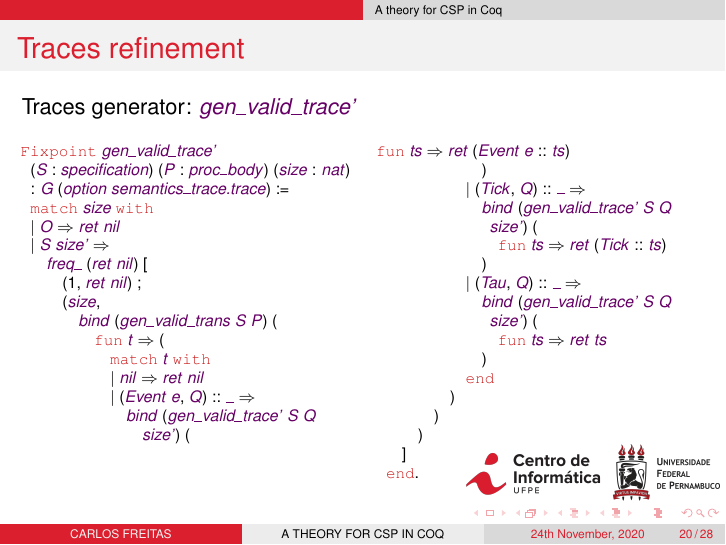
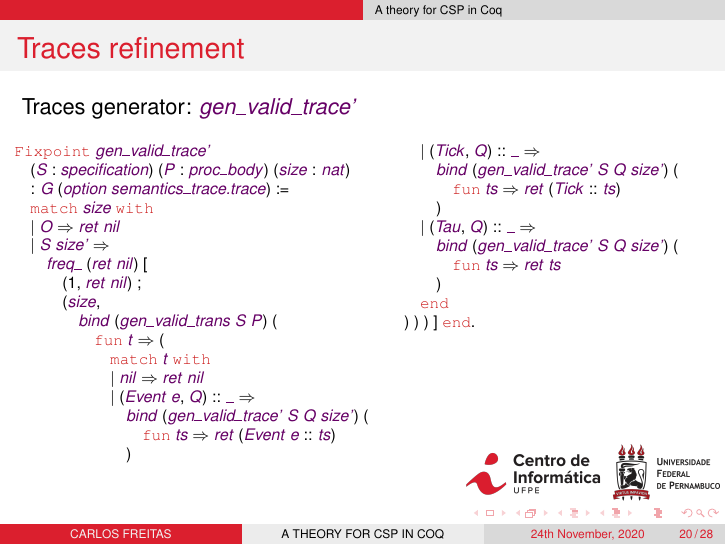
Before and after one commit to carloscfreitas/tg-formal-methods, LaTeX slides (presentation/main.tex): page 20 of 28. Compiled offline with pdfLaTeX.

Commit message:
Revising presentation

```diff
--- a/presentation/main.tex
+++ b/presentation/main.tex
@@ -561,45 +561,35 @@
 			\coqdocindent{6.00em}
 			\ensuremath{|} (\coqdocvar{Event} \coqdocvar{e}, \coqdocvar{Q}) :: \coqdocvar{\_} \ensuremath{\Rightarrow}\coqdoceol
 			\coqdocindent{7.00em}
-			\coqdocvar{bind} (\coqdocvar{gen\_valid\_trace'} \coqdocvar{S} \coqdocvar{Q}\coqdoceol
-			\coqdocindent{8.00em}\coqdocvar{size'}) (\coqdoceol
+			\coqdocvar{bind} (\coqdocvar{gen\_valid\_trace'} \coqdocvar{S} \coqdocvar{Q} \coqdocvar{size'}) (\coqdoceol
 			\coqdocindent{8.00em}
-		\end{coqdoccode}
-
-		\column{0.5\textwidth}
-		\begin{coqdoccode}
-			\scriptsize
 			\coqdockw{fun} \coqdocvar{ts} \ensuremath{\Rightarrow} \coqdocvar{ret} (\coqdocvar{Event} \coqdocvar{e} :: \coqdocvar{ts})\coqdoceol
 			\coqdocindent{7.00em}
 			)\coqdoceol
-			\coqdocindent{6.00em}
+		\end{coqdoccode}
+
+		\column{0.45\textwidth}
+		\begin{coqdoccode}
+			\scriptsize
+			\coqdocindent{1.00em}
 			\ensuremath{|} (\coqdocvar{Tick}, \coqdocvar{Q}) :: \coqdocvar{\_} \ensuremath{\Rightarrow}\coqdoceol
-			\coqdocindent{7.00em}
-			\coqdocvar{bind} (\coqdocvar{gen\_valid\_trace'} \coqdocvar{S} \coqdocvar{Q}\coqdoceol\coqdocindent{7.50em} \coqdocvar{size'}) (\coqdoceol
-			\coqdocindent{8.00em}
+			\coqdocindent{2.00em}
+			\coqdocvar{bind} (\coqdocvar{gen\_valid\_trace'} \coqdocvar{S} \coqdocvar{Q} \coqdocvar{size'}) (\coqdoceol
+			\coqdocindent{3.00em}
 			\coqdockw{fun} \coqdocvar{ts} \ensuremath{\Rightarrow} \coqdocvar{ret} (\coqdocvar{Tick} :: \coqdocvar{ts})\coqdoceol
-			\coqdocindent{7.00em}
+			\coqdocindent{2.00em}
 			)\coqdoceol
-			\coqdocindent{6.00em}
+			\coqdocindent{1.00em}
 			\ensuremath{|} (\coqdocvar{Tau}, \coqdocvar{Q}) :: \coqdocvar{\_} \ensuremath{\Rightarrow}\coqdoceol
-			\coqdocindent{7.00em}
-			\coqdocvar{bind} (\coqdocvar{gen\_valid\_trace'} \coqdocvar{S} \coqdocvar{Q}\coqdoceol\coqdocindent{7.50em} \coqdocvar{size'}) (\coqdoceol
-			\coqdocindent{8.00em}
+			\coqdocindent{2.00em}
+			\coqdocvar{bind} (\coqdocvar{gen\_valid\_trace'} \coqdocvar{S} \coqdocvar{Q} \coqdocvar{size'}) (\coqdoceol
+			\coqdocindent{3.00em}
 			\coqdockw{fun} \coqdocvar{ts} \ensuremath{\Rightarrow} \coqdocvar{ret} \coqdocvar{ts}\coqdoceol
-			\coqdocindent{7.00em}
+			\coqdocindent{2.00em}
 			)\coqdoceol
-			\coqdocindent{6.00em}
+			\coqdocindent{1.00em}
 			\coqdockw{end}\coqdoceol
-			\coqdocindent{5.00em}
-			)\coqdoceol
-			\coqdocindent{4.00em}
-			)\coqdoceol
-			\coqdocindent{3.00em}
-			)\coqdoceol
-			\coqdocindent{2.00em}
-			]\coqdoceol
-			\coqdocindent{1.00em}
-			\coqdockw{end}.\coqdoceol
+			) ) ) ]	\coqdockw{end}.\coqdoceol
 		\end{coqdoccode}
 	\end{columns}
 \end{frame}
```
Also changed, not shown: presentation/main.pdf, presentation/main.tex (4 more changed lines).
